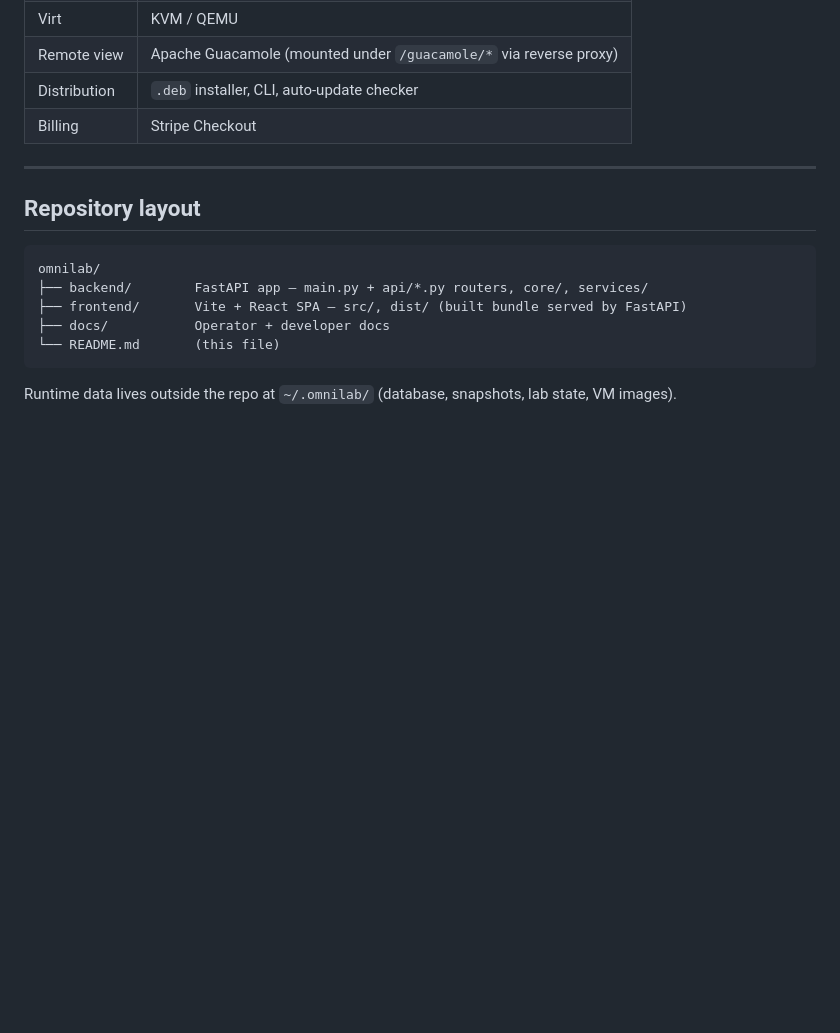
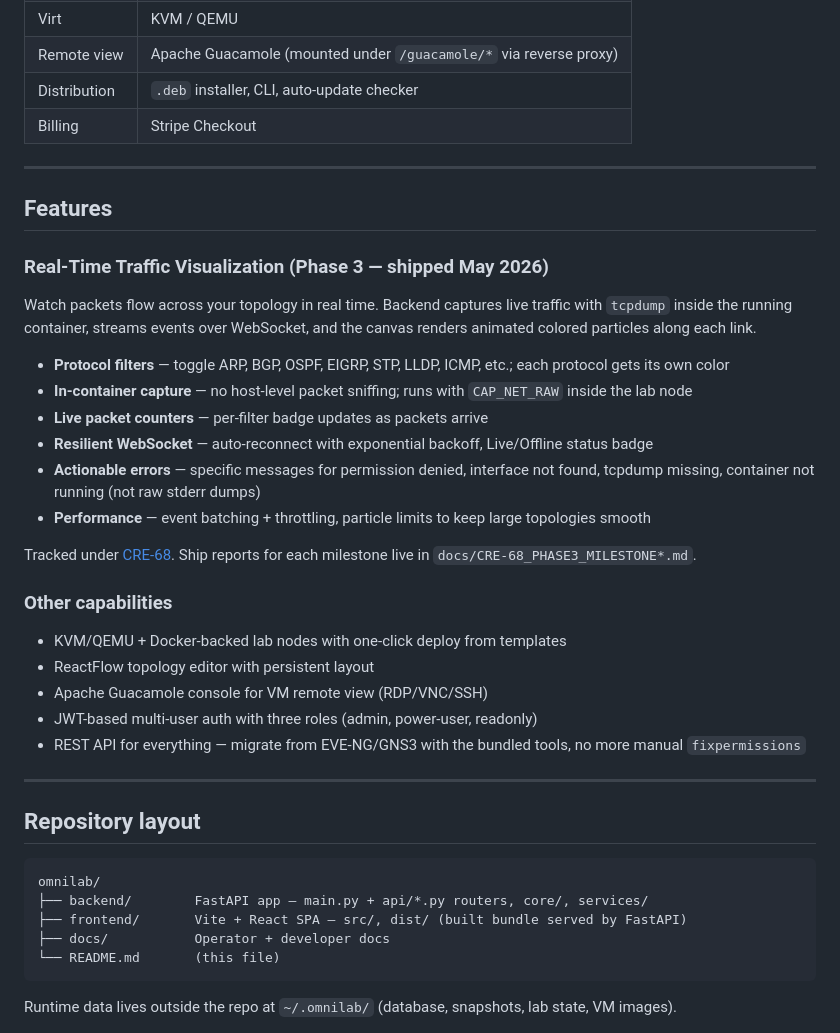
Before and after one commit to hbrowder/omnilab, a Markdown page: README.md, the part around the change. Drawn GitHub-style; blank space fills up the shorter version.

Commit message:
docs(README): add Features section — Phase 3 real-time traffic visualization
Highlights the CRE-68 P3 deliverable (live tcpdump capture + WebSocket
streaming + canvas particle animation) and consolidates the rest of
OmniLab's capabilities into a single Features section.

Per the commit rule: every shipped feature gets reflected in README.

```diff
--- a/README.md
+++ b/README.md
@@ -19,6 +19,40 @@ Status: pre-launch, v1.0 in active development. Tracking board:
 | Remote view  | Apache Guacamole (mounted under `/guacamole/*` via reverse proxy)     |
 | Distribution | `.deb` installer, CLI, auto-update checker                            |
 | Billing      | Stripe Checkout                                                       |
+
+---
+
+## Features
+
+### Real-Time Traffic Visualization (Phase 3 — shipped May 2026)
+
+Watch packets flow across your topology in real time. Backend captures live
+traffic with `tcpdump` inside the running container, streams events over
+WebSocket, and the canvas renders animated colored particles along each link.
+
+- **Protocol filters** — toggle ARP, BGP, OSPF, EIGRP, STP, LLDP, ICMP, etc.;
+  each protocol gets its own color
+- **In-container capture** — no host-level packet sniffing; runs with
+  `CAP_NET_RAW` inside the lab node
+- **Live packet counters** — per-filter badge updates as packets arrive
+- **Resilient WebSocket** — auto-reconnect with exponential backoff,
+  Live/Offline status badge
+- **Actionable errors** — specific messages for permission denied, interface
+  not found, tcpdump missing, container not running (not raw stderr dumps)
+- **Performance** — event batching + throttling, particle limits to keep
+  large topologies smooth
+
+Tracked under [CRE-68](https://linear.app/harold-browder/issue/CRE-68). Ship
+reports for each milestone live in `docs/CRE-68_PHASE3_MILESTONE*.md`.
+
+### Other capabilities
+
+- KVM/QEMU + Docker-backed lab nodes with one-click deploy from templates
+- ReactFlow topology editor with persistent layout
+- Apache Guacamole console for VM remote view (RDP/VNC/SSH)
+- JWT-based multi-user auth with three roles (admin, power-user, readonly)
+- REST API for everything — migrate from EVE-NG/GNS3 with the bundled tools,
+  no more manual `fixpermissions`
 
 ---
 
```
